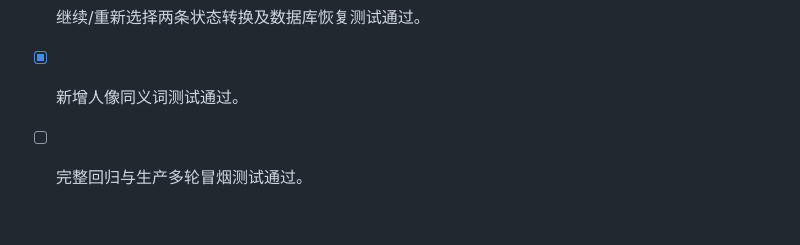
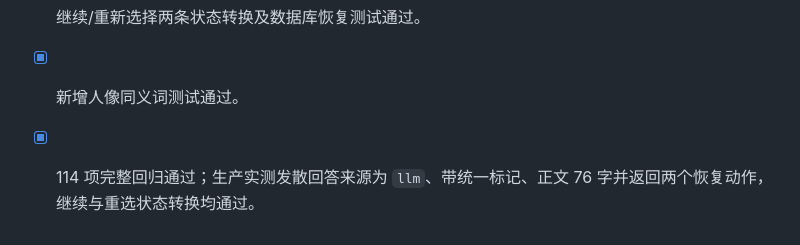
Before and after one commit to lilili0611/AI-Rental-Assistant, a Markdown page: files/Spec_相机租赁AI助手.md, the part around the change. Rendered like a GitHub page.

```diff
--- a/files/Spec_相机租赁AI助手.md
+++ b/files/Spec_相机租赁AI助手.md
@@ -1279,4 +1279,4 @@ Redis 存活跃会话,Key = `session:{session_id}`,TTL 30 分钟滑动过期。
 - [x] FAQ 发散回答不调用 LLM并保留导购草稿。
 - [x] 继续/重新选择两条状态转换及数据库恢复测试通过。
 - [x] 新增人像同义词测试通过。
-- [ ] 完整回归与生产多轮冒烟测试通过。
+- [x] 114 项完整回归通过；生产实测发散回答来源为 `llm`、带统一标记、正文 76 字并返回两个恢复动作，继续与重选状态转换均通过。
```
Also changed, not shown: files/PRD_相机租赁AI助手.md (+1 -1 lines).
